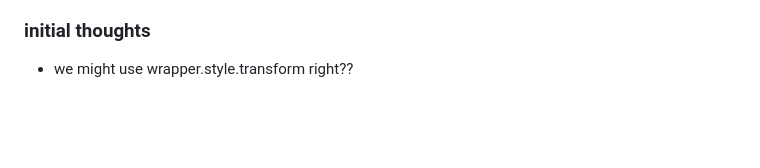
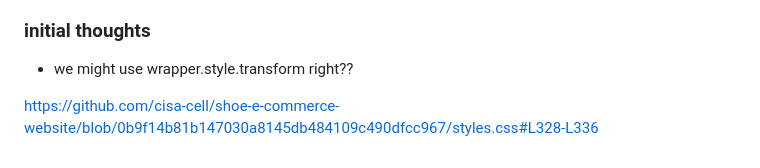
Before and after one commit to cisa-cell/shoe-e-commerce-website, a Markdown page: readme.md, the part around the change. Drawn GitHub-style; blank space fills up the shorter version.

Commit message:
tried using permalink to link certain lines of code but commit messages are better

```diff
--- a/readme.md
+++ b/readme.md
@@ -208,3 +208,5 @@
 
 ### initial thoughts
 - we might use wrapper.style.transform right??
+
+https://github.com/cisa-cell/shoe-e-commerce-website/blob/0b9f14b81b147030a8145db484109c490dfcc967/styles.css#L328-L336
```
